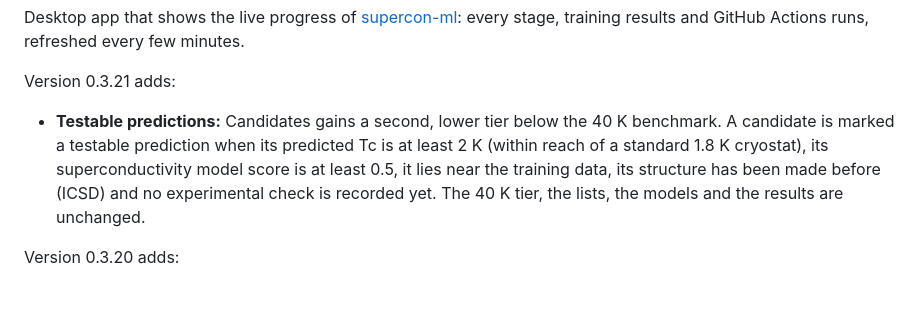
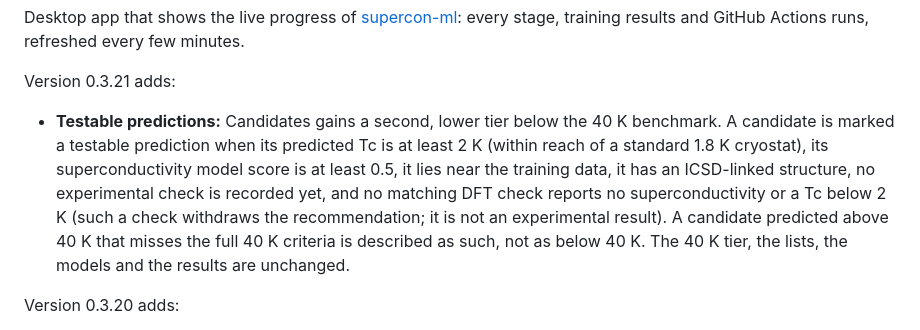
Before and after one commit to diracmagic/supercon-ml, a Markdown page: app/RELEASE_NOTES.md, the part around the change. Rendered like a GitHub page; blank space fills up the shorter version.

Commit message:
Release notes 0.3.21: ICSD-linked wording, DFT-negative veto, full-criteria description
Co-Authored-By: Claude Fable 5.1 <noreply@anthropic.com>
Claude-Session: https://claude.ai/code/session_01QXJy7DnrXVLms3o5LS8xv6

```diff
--- a/app/RELEASE_NOTES.md
+++ b/app/RELEASE_NOTES.md
@@ -2,7 +2,7 @@ Desktop app that shows the live progress of [supercon-ml](https://github.com/dir
 
 Version 0.3.21 adds:
 
-- **Testable predictions:** Candidates gains a second, lower tier below the 40 K benchmark. A candidate is marked a testable prediction when its predicted Tc is at least 2 K (within reach of a standard 1.8 K cryostat), its superconductivity model score is at least 0.5, it lies near the training data, its structure has been made before (ICSD) and no experimental check is recorded yet. The 40 K tier, the lists, the models and the results are unchanged.
+- **Testable predictions:** Candidates gains a second, lower tier below the 40 K benchmark. A candidate is marked a testable prediction when its predicted Tc is at least 2 K (within reach of a standard 1.8 K cryostat), its superconductivity model score is at least 0.5, it lies near the training data, it has an ICSD-linked structure, no experimental check is recorded yet, and no matching DFT check reports no superconductivity or a Tc below 2 K (such a check withdraws the recommendation; it is not an experimental result). A candidate predicted above 40 K that misses the full 40 K criteria is described as such, not as below 40 K. The 40 K tier, the lists, the models and the results are unchanged.
 
 Version 0.3.20 adds:
 
```
